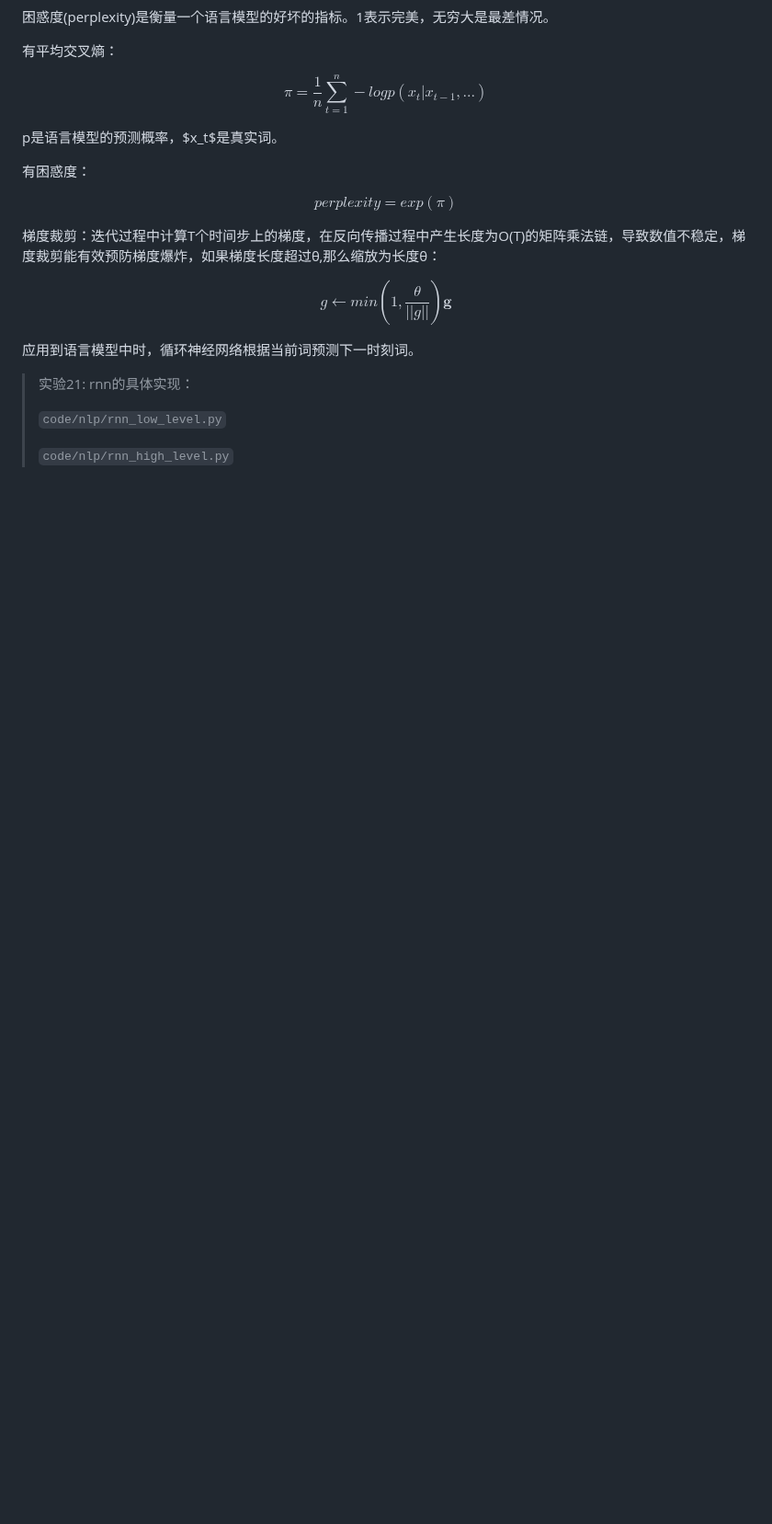
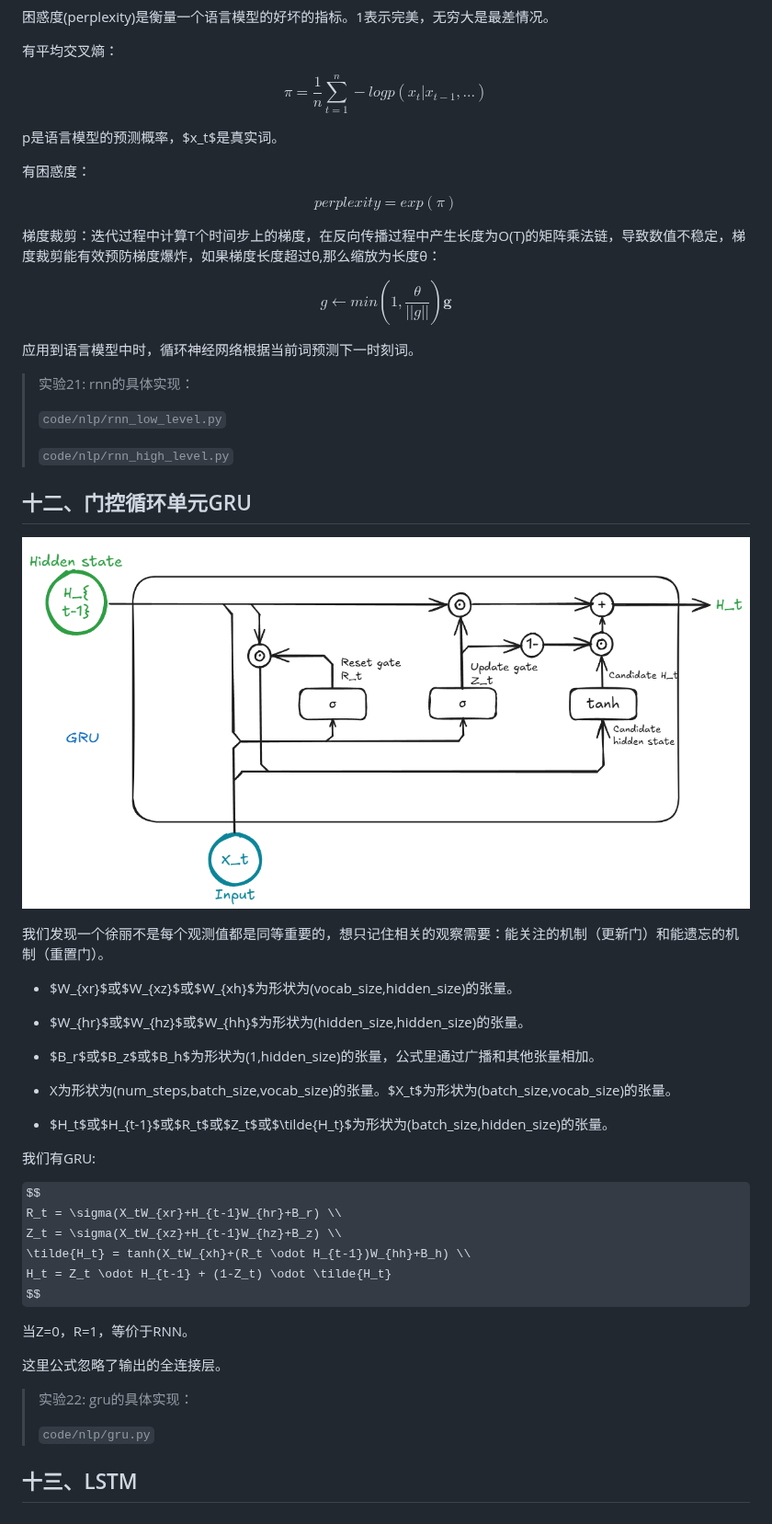
Before and after one commit to ZHYsfl/ai-whys, a Markdown page: dl.md, the part around one of its changes. Shown at 92% size. Drawn GitHub-style; pictures changed too: pics/12.png (added); some formulas as TeX source; blank space fills up the shorter version.

```diff
--- a/dl.md
+++ b/dl.md
@@ -812,3 +811,38 @@ $$
 >`code/nlp/rnn_low_level.py`
 >
 >`code/nlp/rnn_high_level.py`
+
+## 十二、门控循环单元GRU
+
+![gru](pics/12.png)
+
+我们发现一个徐丽不是每个观测值都是同等重要的，想只记住相关的观察需要：能关注的机制（更新门）和能遗忘的机制（重置门）。
+
+- $W_{xr}$或$W_{xz}$或$W_{xh}$为形状为(vocab_size,hidden_size)的张量。
+
+- $W_{hr}$或$W_{hz}$或$W_{hh}$为形状为(hidden_size,hidden_size)的张量。
+
+- $B_r$或$B_z$或$B_h$为形状为(1,hidden_size)的张量，公式里通过广播和其他张量相加。
+
+- X为形状为(num_steps,batch_size,vocab_size)的张量。$X_t$为形状为(batch_size,vocab_size)的张量。
+
+- $H_t$或$H_{t-1}$或$R_t$或$Z_t$或$\tilde{H_t}$为形状为(batch_size,hidden_size)的张量。
+
+我们有GRU:
+
+$$
+R_t = \sigma(X_tW_{xr}+H_{t-1}W_{hr}+B_r) \\
+Z_t = \sigma(X_tW_{xz}+H_{t-1}W_{hz}+B_z) \\
+\tilde{H_t} = tanh(X_tW_{xh}+(R_t \odot H_{t-1})W_{hh}+B_h) \\
+H_t = Z_t \odot H_{t-1} + (1-Z_t) \odot \tilde{H_t}
+$$
+
+当Z=0，R=1，等价于RNN。
+
+这里公式忽略了输出的全连接层。
+
+> 实验22: gru的具体实现：
+>
+>`code/nlp/gru.py`
+
+## 十三、LSTM
```
Also changed, not shown: other parts of dl.md (+7 -8 lines), 1 other file.
